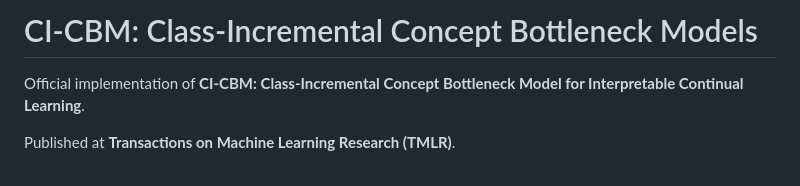
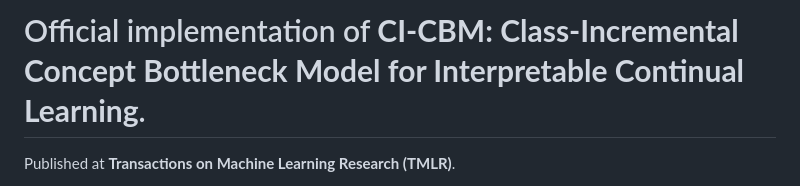
Before and after one commit to importAmir/CI-CBM, a Markdown page: README.md, the part around the change. GitHub-like rendering.

Commit message:
Update README and training commands
Made-with: Cursor

```diff
--- a/README.md
+++ b/README.md
@@ -1,6 +1,4 @@
-# CI-CBM: Class-Incremental Concept Bottleneck Models
-
-Official implementation of **CI-CBM: Class-Incremental Concept Bottleneck Model for Interpretable Continual Learning**.
+# Official implementation of **CI-CBM: Class-Incremental Concept Bottleneck Model for Interpretable Continual Learning**.
 
 Published at **Transactions on Machine Learning Research (TMLR)**.
 
```
Also changed, not shown: training_commands.md (+2 -2 lines).
